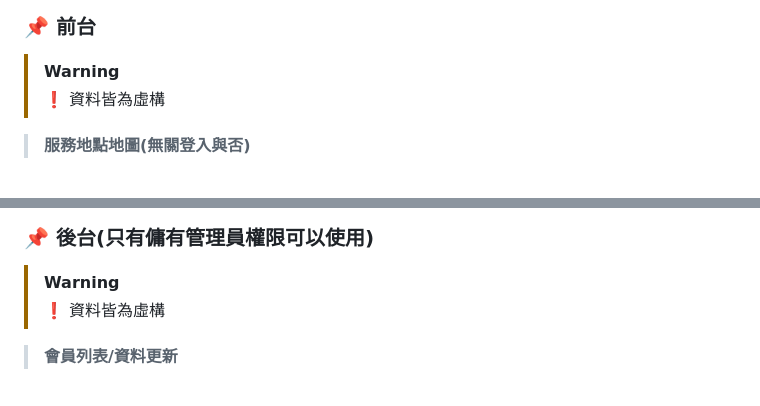
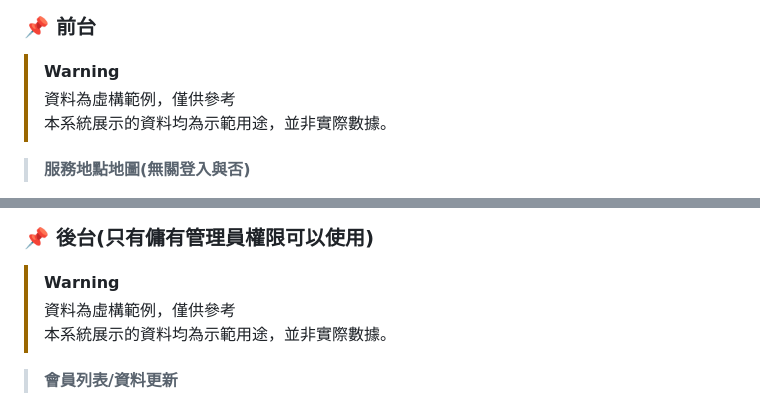
Before and after one commit to Kris0309/CAR_PROJECT, a Markdown page: README.md, 2 parts joined by grey strips. Rendered like a GitHub page.

Commit message:
doc : README更新

```diff
--- a/README.md
+++ b/README.md
@@ -18,7 +18,9 @@
 ### 📌 前台
 
 > [!WARNING]
-> ❗ 資料皆為虛構
+>資料為虛構範例，僅供參考
+>本系統展示的資料均為示範用途，並非實際數據。
+
 
 >**服務地點地圖(無關登入與否)**
 
@@ -39,7 +41,8 @@
 ### 📌 後台(只有傭有管理員權限可以使用)
 
 > [!WARNING]
-> ❗ 資料皆為虛構
+>資料為虛構範例，僅供參考
+>本系統展示的資料均為示範用途，並非實際數據。
 
 >**會員列表/資料更新**
 
```
